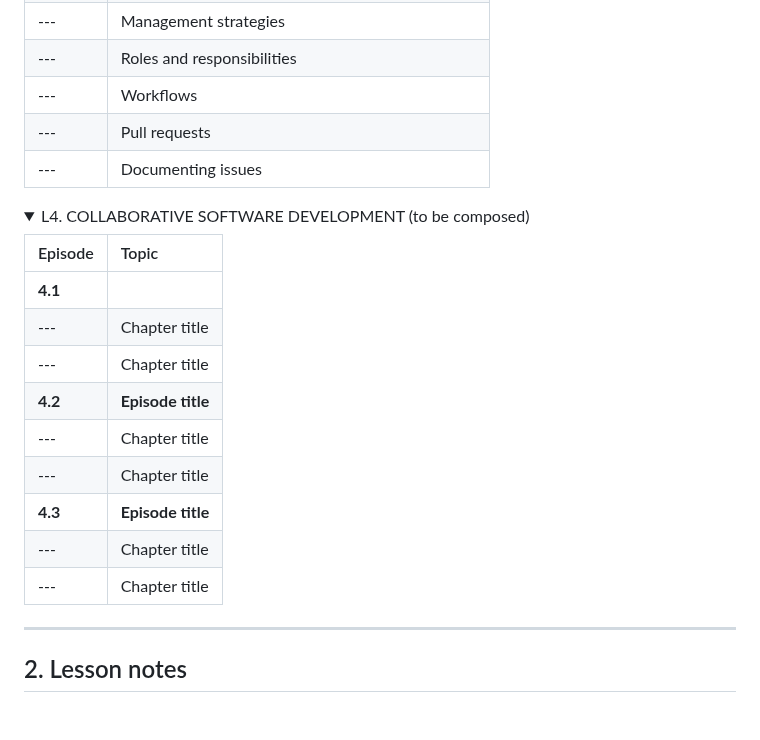
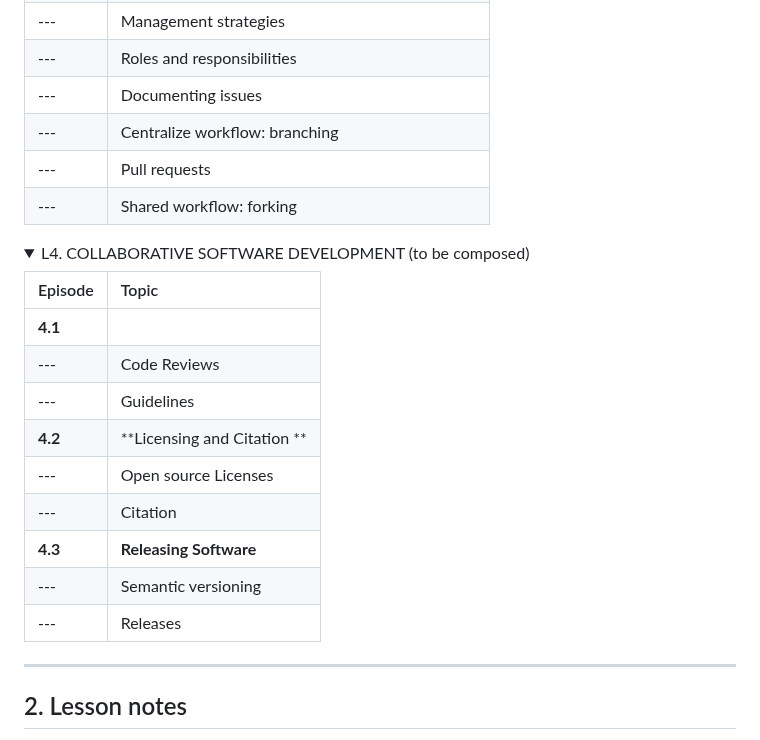
Before and after one commit to 4TUResearchData-Carpentries/workshop_notes, a Markdown page: README.md, the part around the change. GitHub-like rendering; folded sections open; blank space fills up the shorter version.

Commit message:
updates to content table lesson 3

```diff
--- a/README.md
+++ b/README.md
@@ -84,10 +84,10 @@ L3. COLLABORATIVE SOFTWARE DEVELOPMENT (to be revised)
 | --- | When to aim for a collaborative approach? |
 | --- | Management strategies |
 | --- | Roles and responsibilities |
-| --- | Workflows
+| --- | Documenting issues |
+| --- | Centralize workflow: branching
 | --- | Pull requests
-| --- | Documenting issues |
-
+| --- | Shared workflow: forking
 </details>
 
 
@@ -99,14 +99,14 @@ L4. COLLABORATIVE SOFTWARE DEVELOPMENT (to be composed)
 | Episode | Topic |
 |:----|:----|
 | **4.1** | | **Managing collaboration** |
-| --- | Chapter title |
-| --- | Chapter title |
-| **4.2** | **Episode title** |
-| --- | Chapter title |
-| --- | Chapter title |
-| **4.3** | **Episode title** |
-| --- | Chapter title |
-| --- | Chapter title |
+| --- | Code Reviews |
+| --- | Guidelines |
+| **4.2** | **Licensing and Citation ** |
+| --- | Open source Licenses |
+| --- | Citation |
+| **4.3** | **Releasing Software** |
+| --- | Semantic versioning |
+| --- | Releases |
 
 </details>
 
```
